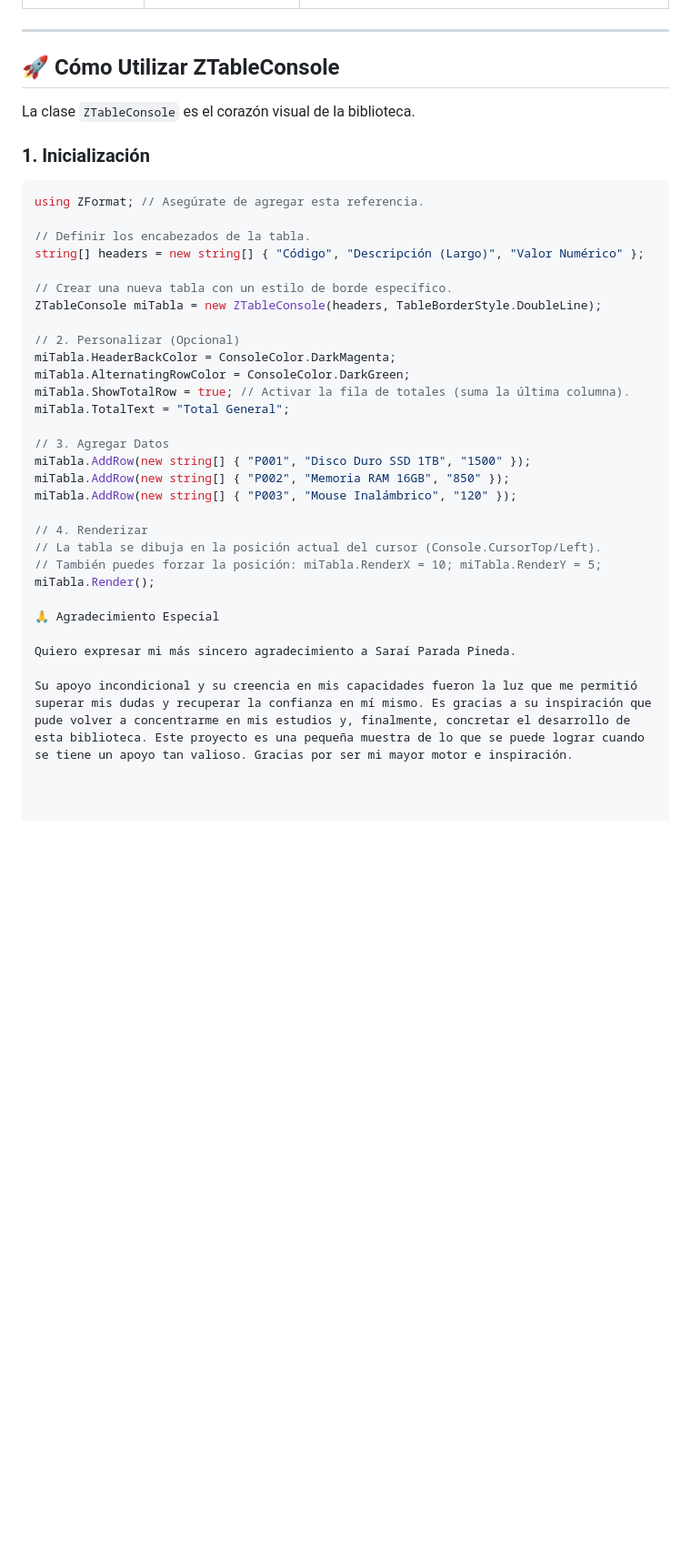
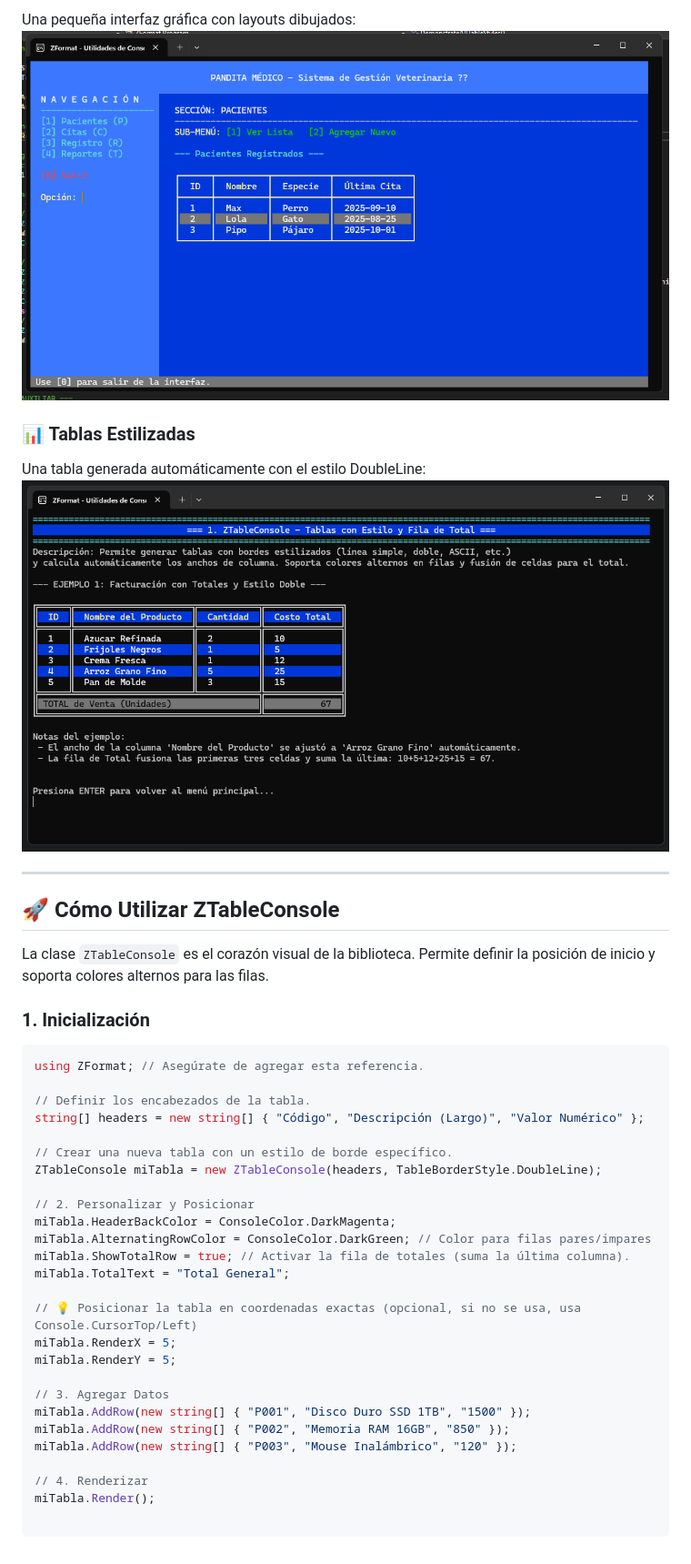
Before and after one commit to 0r3k1/ZFormat, a Markdown page: README.md, the part around one of its changes. Shown at 91% size. Rendered like a GitHub page; pictures changed too: assets/interfaz_grafica.png (added), assets/tabla_doble.png (added); blank space fills up the shorter version.

Commit message:
feat: Implementación robusta de ZTableConsole con posicionamiento RenderX/Y y corrección de errores de cursor. Añade la arquitectura ZLayer (LayerBase) para TUI. Actualiza README y añade .gitignore.

```diff
--- a/README.md
+++ b/README.md
@@ -24,9 +37,16 @@ La biblioteca se compone de tres clases principales:
+Una pequeña interfaz gráfica con layouts dibujados:
+![Ejemplo de Zformat graficos](assets/interfaz_grafica.png)
+
+### 📊 Tablas Estilizadas
+
+Una tabla generada automáticamente con el estilo DoubleLine:
+![Ejemplo de ZTableConsole con estilo DoubleLine](assets/tabla_doble.png)
 
 ---
 
 ## 🚀 Cómo Utilizar ZTableConsole
 
-La clase `ZTableConsole` es el corazón visual de la biblioteca.
+La clase `ZTableConsole` es el corazón visual de la biblioteca. Permite definir la posición de inicio y soporta colores alternos para las filas.
 
 ### 1. Inicialización
 
@@ -39,11 +59,15 @@ string[] headers = new string[] { "Código", "Descripción (Largo)", "Valor Num
 // Crear una nueva tabla con un estilo de borde específico.
 ZTableConsole miTabla = new ZTableConsole(headers, TableBorderStyle.DoubleLine);
 
-// 2. Personalizar (Opcional)
+// 2. Personalizar y Posicionar
 miTabla.HeaderBackColor = ConsoleColor.DarkMagenta;
-miTabla.AlternatingRowColor = ConsoleColor.DarkGreen;
+miTabla.AlternatingRowColor = ConsoleColor.DarkGreen; // Color para filas pares/impares
 miTabla.ShowTotalRow = true; // Activar la fila de totales (suma la última columna).
 miTabla.TotalText = "Total General";
+
+// 💡 Posicionar la tabla en coordenadas exactas (opcional, si no se usa, usa Console.CursorTop/Left)
+miTabla.RenderX = 5;
+miTabla.RenderY = 5;
 
 // 3. Agregar Datos
 miTabla.AddRow(new string[] { "P001", "Disco Duro SSD 1TB", "1500" });
@@ -51,12 +75,4 @@ miTabla.AddRow(new string[] { "P002", "Memoria RAM 16GB", "850" });
 miTabla.AddRow(new string[] { "P003", "Mouse Inalámbrico", "120" });
 
 // 4. Renderizar
-// La tabla se dibuja en la posición actual del cursor (Console.CursorTop/Left).
-// También puedes forzar la posición: miTabla.RenderX = 10; miTabla.RenderY = 5;
 miTabla.Render();
-
-🙏 Agradecimiento Especial
-
-Quiero expresar mi más sincero agradecimiento a Saraí Parada Pineda.
-
-Su apoyo incondicional y su creencia en mis capacidades fueron la luz que me permitió superar mis dudas y recuperar la confianza en mí mismo. Es gracias a su inspiración que pude volver a concentrarme en mis estudios y, finalmente, concretar el desarrollo de esta biblioteca. Este proyecto es una pequeña muestra de lo que se puede lograr cuando se tiene un apoyo tan valioso. Gracias por ser mi mayor motor e inspiración.
```
Also changed, not shown: other parts of README.md (+21 -8 lines), assets/Color_de_Cadenas.png (added), 12 other files.
